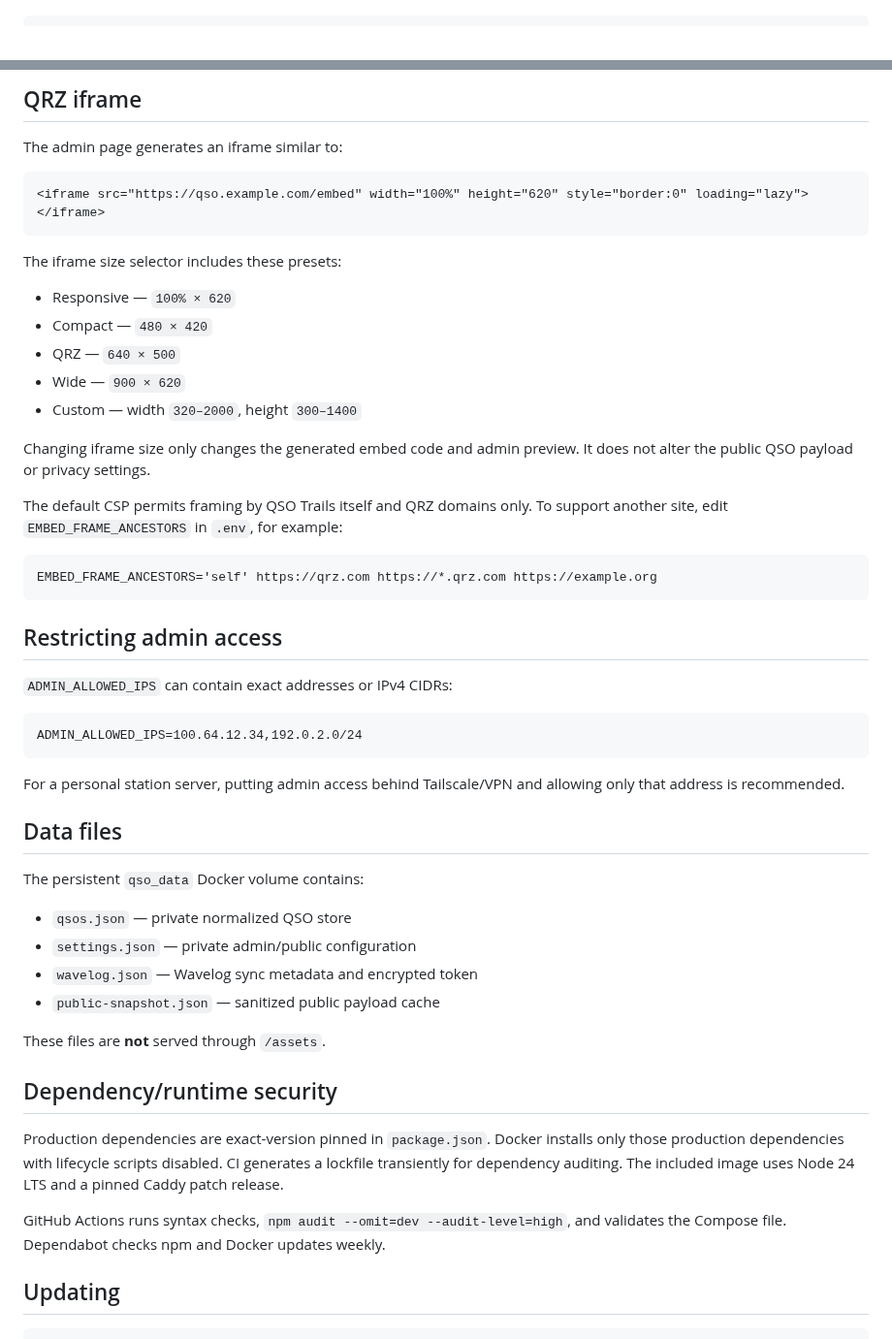
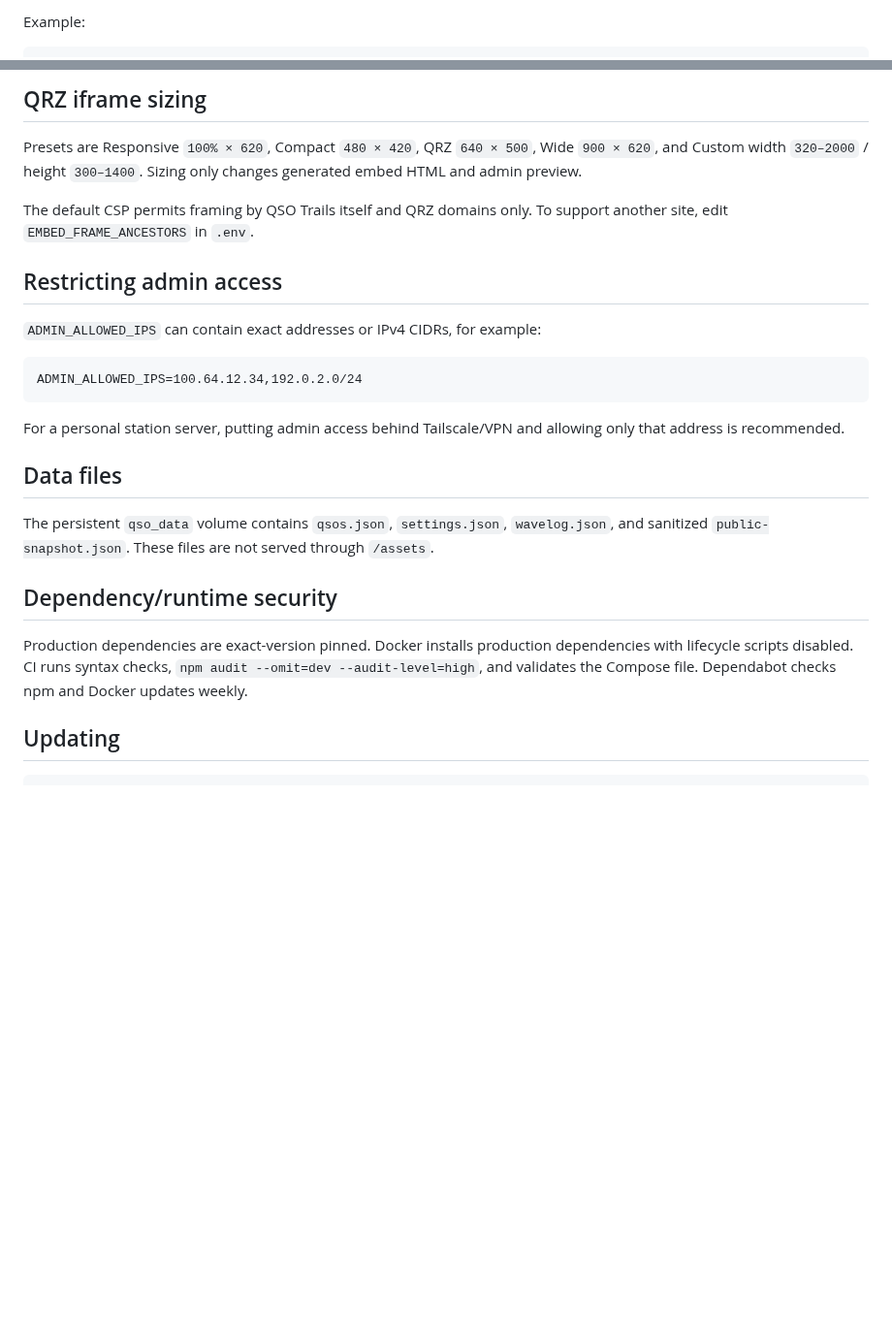
Before and after one commit to paraabeli/qso-trails, a Markdown page: README.md, 2 parts joined by grey strips. Shown at 97% size. GitHub-like rendering; blank space fills up the shorter version.

````diff
--- a/README.md
+++ b/README.md
@@ -145,2 +151,3 @@ A generated iframe may look like:
+Example:
 
 ```html
@@ -148,32 +155,14 @@ A generated iframe may look like:
 ```
 
-## QRZ iframe
+## QRZ iframe sizing
 
-The admin page generates an iframe similar to:
+Presets are Responsive `100% × 620`, Compact `480 × 420`, QRZ `640 × 500`, Wide `900 × 620`, and Custom width `320–2000` / height `300–1400`. Sizing only changes generated embed HTML and admin preview.
 
-```html
-<iframe src="https://qso.example.com/embed" width="100%" height="620" style="border:0" loading="lazy"></iframe>
-```
-
-The iframe size selector includes these presets:
-
-- Responsive — `100% × 620`
-- Compact — `480 × 420`
-- QRZ — `640 × 500`
-- Wide — `900 × 620`
-- Custom — width `320–2000`, height `300–1400`
-
-Changing iframe size only changes the generated embed code and admin preview. It does not alter the public QSO payload or privacy settings.
-
-The default CSP permits framing by QSO Trails itself and QRZ domains only. To support another site, edit `EMBED_FRAME_ANCESTORS` in `.env`, for example:
-
-```dotenv
-EMBED_FRAME_ANCESTORS='self' https://qrz.com https://*.qrz.com https://example.org
-```
+The default CSP permits framing by QSO Trails itself and QRZ domains only. To support another site, edit `EMBED_FRAME_ANCESTORS` in `.env`.
 
 ## Restricting admin access
 
-`ADMIN_ALLOWED_IPS` can contain exact addresses or IPv4 CIDRs:
+`ADMIN_ALLOWED_IPS` can contain exact addresses or IPv4 CIDRs, for example:
 
 ```dotenv
 ADMIN_ALLOWED_IPS=100.64.12.34,192.0.2.0/24
@@ -183,20 +172,11 @@ For a personal station server, putting admin access behind Tailscale/VPN and all
 
 ## Data files
 
-The persistent `qso_data` Docker volume contains:
-
-- `qsos.json` — private normalized QSO store
-- `settings.json` — private admin/public configuration
-- `wavelog.json` — Wavelog sync metadata and encrypted token
-- `public-snapshot.json` — sanitized public payload cache
-
-These files are **not** served through `/assets`.
+The persistent `qso_data` volume contains `qsos.json`, `settings.json`, `wavelog.json`, and sanitized `public-snapshot.json`. These files are not served through `/assets`.
 
 ## Dependency/runtime security
 
-Production dependencies are exact-version pinned in `package.json`. Docker installs only those production dependencies with lifecycle scripts disabled. CI generates a lockfile transiently for dependency auditing. The included image uses Node 24 LTS and a pinned Caddy patch release.
-
-GitHub Actions runs syntax checks, `npm audit --omit=dev --audit-level=high`, and validates the Compose file. Dependabot checks npm and Docker updates weekly.
+Production dependencies are exact-version pinned. Docker installs production dependencies with lifecycle scripts disabled. CI runs syntax checks, `npm audit --omit=dev --audit-level=high`, and validates the Compose file. Dependabot checks npm and Docker updates weekly.
 
 ## Updating
 
````
Also changed, not shown: other parts of README.md (+56 -50 lines).
